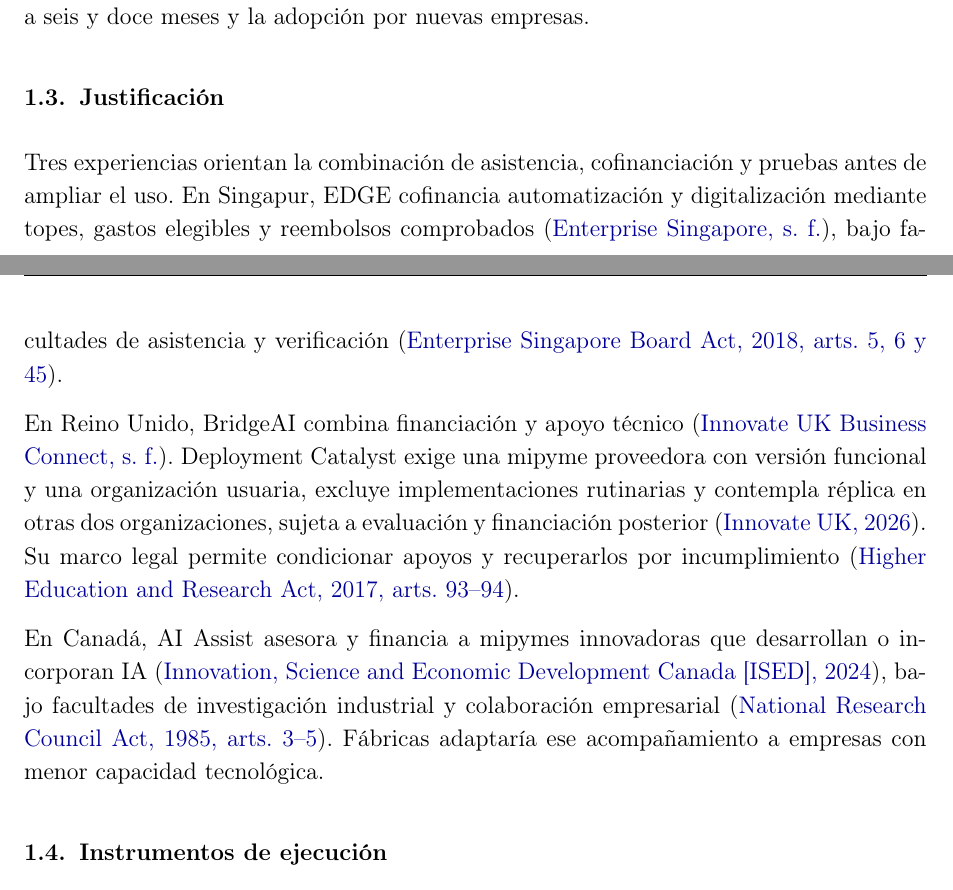
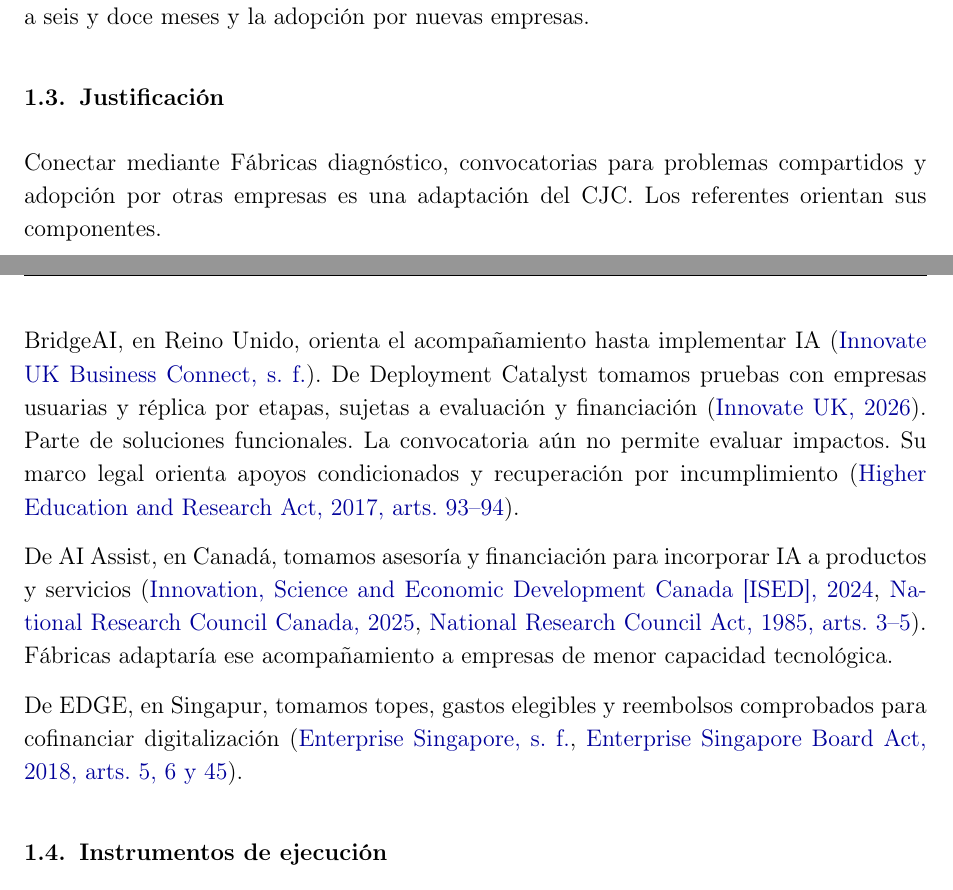
Before and after one commit to oliverpardo1979/Informe-CJC-PND, a LaTeX document (main.tex, which reads Paper/sections/Propuestas.tex): two parts of pages 4 and 5 of 31, joined at a grey line, cut so that both start at the same text. Compiled offline with pdfLaTeX.

Commit message:
Explica el aporte de los referentes a la propuesta de IA

```diff
--- a/Paper/sections/Propuestas.tex
+++ b/Paper/sections/Propuestas.tex
@@ -19,11 +19,13 @@
 
 \subsection{Justificación}
 
-Tres experiencias orientan la combinación de asistencia, cofinanciación y pruebas antes de ampliar el uso. En Singapur, EDGE cofinancia automatización y digitalización mediante topes, gastos elegibles y reembolsos comprobados (\hyperref[ref:bib:enterprise_edge]{Enterprise Singapore, s. f.}), bajo facultades de asistencia y verificación (\href{https://sso.agc.gov.sg/Act/ESBA2018}{Enterprise Singapore Board Act, 2018, arts. 5, 6 y 45}).
+Conectar mediante Fábricas diagnóstico, convocatorias para problemas compartidos y adopción por otras empresas es una adaptación del CJC. Los referentes orientan sus componentes.
 
-En Reino Unido, BridgeAI combina financiación y apoyo técnico (\hyperref[ref:bib:bridgeai_support]{Innovate UK Business Connect, s. f.}). Deployment Catalyst exige una mipyme proveedora con versión funcional y una organización usuaria, excluye implementaciones rutinarias y contempla réplica en otras dos organizaciones, sujeta a evaluación y financiación posterior (\hyperref[ref:bib:bridgeai_catalyst_2026]{Innovate UK, 2026}). Su marco legal permite condicionar apoyos y recuperarlos por incumplimiento (\href{https://www.legislation.gov.uk/ukpga/2017/29/pdfs/ukpga\_20170029\_en.pdf}{Higher Education and Research Act, 2017, arts. 93--94}).
+BridgeAI, en Reino Unido, orienta el acompañamiento hasta implementar IA (\hyperref[ref:bib:bridgeai_support]{Innovate UK Business Connect, s. f.}). De Deployment Catalyst tomamos pruebas con empresas usuarias y réplica por etapas, sujetas a evaluación y financiación (\hyperref[ref:bib:bridgeai_catalyst_2026]{Innovate UK, 2026}). Parte de soluciones funcionales. La convocatoria aún no permite evaluar impactos. Su marco legal orienta apoyos condicionados y recuperación por incumplimiento (\href{https://www.legislation.gov.uk/ukpga/2017/29/pdfs/ukpga\_20170029\_en.pdf}{Higher Education and Research Act, 2017, arts. 93--94}).
 
-En Canadá, AI Assist asesora y financia a mipymes innovadoras que desarrollan o incorporan IA (\hyperref[ref:bib:ised_aiassist_2024]{Innovation, Science and Economic Development Canada [ISED], 2024}), bajo facultades de investigación industrial y colaboración empresarial (\href{https://laws-lois.justice.gc.ca/eng/acts/N-15/FullText.html}{National Research Council Act, 1985, arts. 3--5}). Fábricas adaptaría ese acompañamiento a empresas con menor capacidad tecnológica.
+De AI Assist, en Canadá, tomamos asesoría y financiación para incorporar IA a productos y servicios (\hyperref[ref:bib:ised_aiassist_2024]{Innovation, Science and Economic Development Canada [ISED], 2024}, \hyperref[ref:bib:nrc_aiassist_2025]{National Research Council Canada, 2025}, \href{https://laws-lois.justice.gc.ca/eng/acts/N-15/FullText.html}{National Research Council Act, 1985, arts. 3--5}). Fábricas adaptaría ese acompañamiento a empresas de menor capacidad tecnológica.
+
+De EDGE, en Singapur, tomamos topes, gastos elegibles y reembolsos comprobados para cofinanciar digitalización (\hyperref[ref:bib:enterprise_edge]{Enterprise Singapore, s. f.}, \href{https://sso.agc.gov.sg/Act/ESBA2018}{Enterprise Singapore Board Act, 2018, arts. 5, 6 y 45}).
 
 %En 2024, solo el 10,9\% de los micronegocios del dominio nacional de la Encuesta de Micronegocios tenía computador o tableta, frente al 1,4\% en centros poblados y rural disperso (\hyperref[ref:bib:dane_emicron_2024]{Departamento Administrativo Nacional de Estadística [DANE], 2025, p.\,74}). La asistencia debe ajustarse a esas capacidades. Las convocatorias se justifican cuando una solución beneficia a varias empresas y sus desarrolladores no pueden recuperar íntegramente ese beneficio mediante ventas. La cooperación necesaria enfrenta dificultades identificadas en el CONPES 4144 (\hyperref[ref:bib:conpes4144_2025]{Consejo Nacional de Política Económica y Social [CONPES], 2025}).
 
```
Also changed, not shown: Paper/sections/Referencias.tex (+2 -0 lines), README.md.
